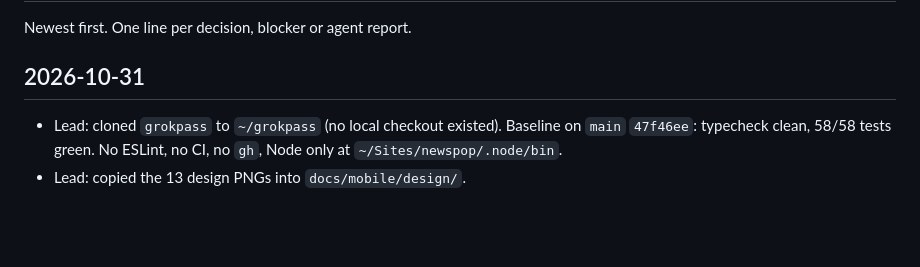
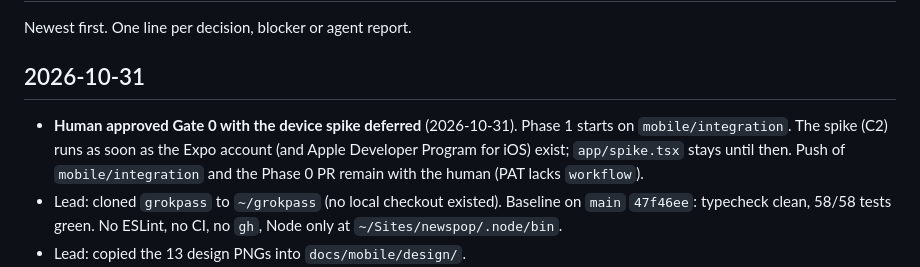
Before and after one commit to pulkitverma-commits/grokpass, a Markdown page: docs/mobile/log.md, the part around the change. Rendered like a GitHub page; blank space fills up the shorter version.

Commit message:
Gate 0 approved by the human (device spike deferred)
Co-Authored-By: Claude Fable 5.1 <noreply@anthropic.com>

```diff
--- a/docs/mobile/log.md
+++ b/docs/mobile/log.md
@@ -4,6 +4,9 @@ Newest first. One line per decision, blocker or agent report.
 
 ## 2026-10-31
 
+- **Human approved Gate 0 with the device spike deferred** (2026-10-31). Phase 1 starts on `mobile/integration`.
+  The spike (C2) runs as soon as the Expo account (and Apple Developer Program for iOS) exist; `app/spike.tsx`
+  stays until then. Push of `mobile/integration` and the Phase 0 PR remain with the human (PAT lacks `workflow`).
 - Lead: cloned `grokpass` to `~/grokpass` (no local checkout existed). Baseline on `main` `47f46ee`:
   typecheck clean, 58/58 tests green. No ESLint, no CI, no `gh`, Node only at `~/Sites/newspop/.node/bin`.
 - Lead: copied the 13 design PNGs into `docs/mobile/design/`.
```
Also changed, not shown: 1 other file.
